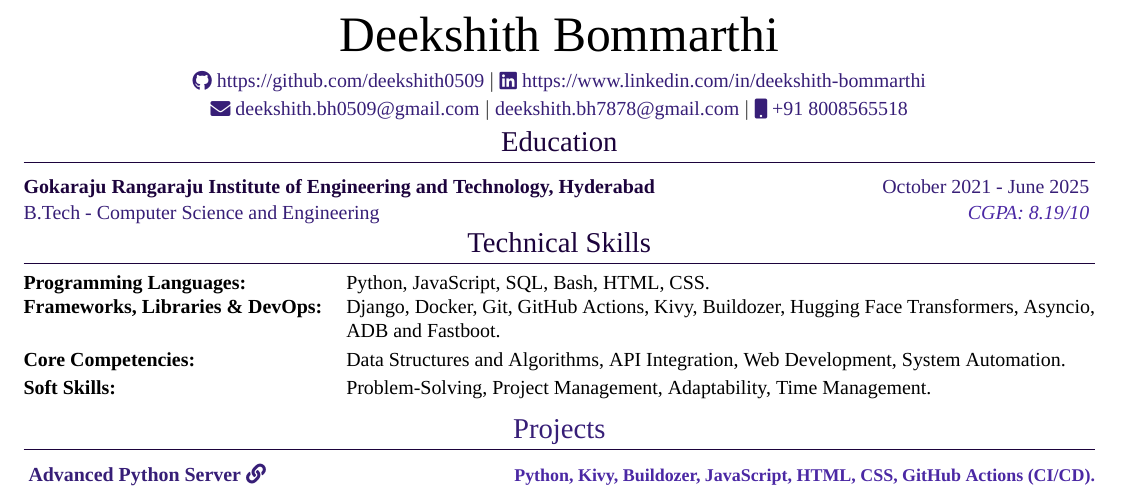
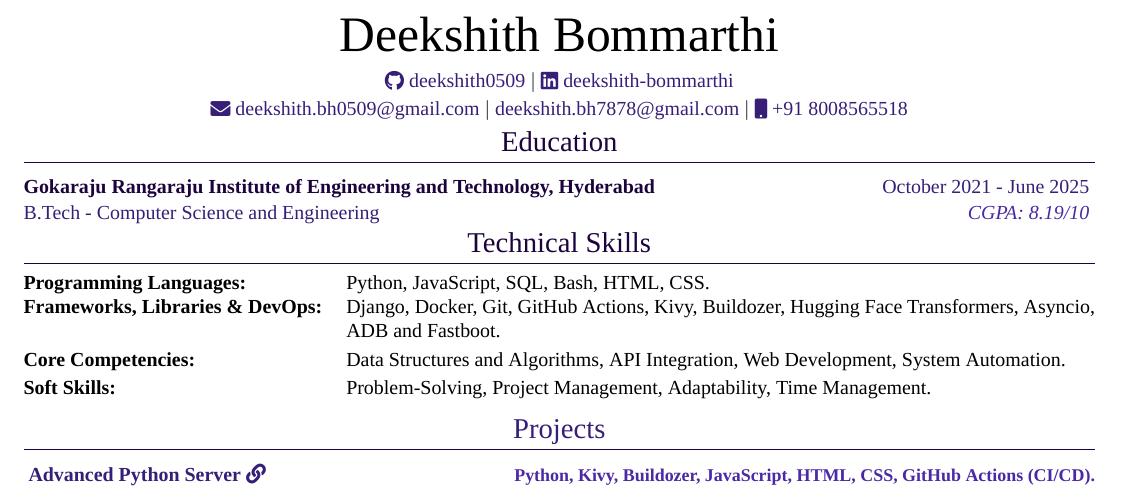
Before and after one commit to deekshith0509/deekshith0509, a LaTeX CV (RESUME.tex): part of the page, cut so that both start at the same text. Compiled offline with XeLaTeX; a missing font is replaced by an installed copy or a similar font.

Commit message:
Add files via upload

```diff
--- a/RESUME.tex
+++ b/RESUME.tex
@@ -36,8 +36,8 @@
 \newcommand{\sectionheader}[2]{%
     \begin{center}
         \textcolor{myblue}{\Huge #1} \\[6pt]
-        \textcolor{mydarkblue}{\raisebox{-0.05\height}{\faGithub} \href{#2}{https://github.com/deekshith0509}} $|$
-        \textcolor{mydarkblue}{\raisebox{-0.05\height}{\faLinkedin} \href{https://www.linkedin.com/in/deekshith-bommarthi}{https://www.linkedin.com/in/deekshith-bommarthi}}
+        \textcolor{mydarkblue}{\raisebox{-0.05\height}{\faGithub} \href{#2}{deekshith0509}} $|$
+        \textcolor{mydarkblue}{\raisebox{-0.05\height}{\faLinkedin} \href{https://www.linkedin.com/in/deekshith-bommarthi}{deekshith-bommarthi}}
     \end{center}
 }
 
```
Also changed, not shown: RESUME.pdf.
